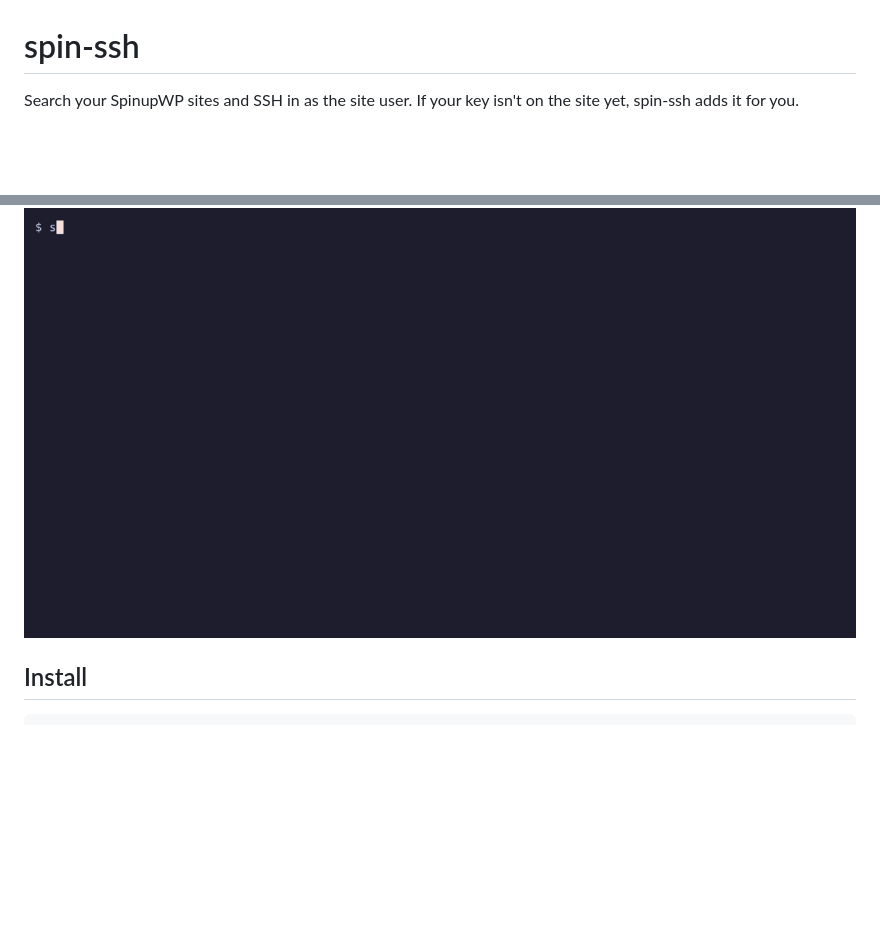
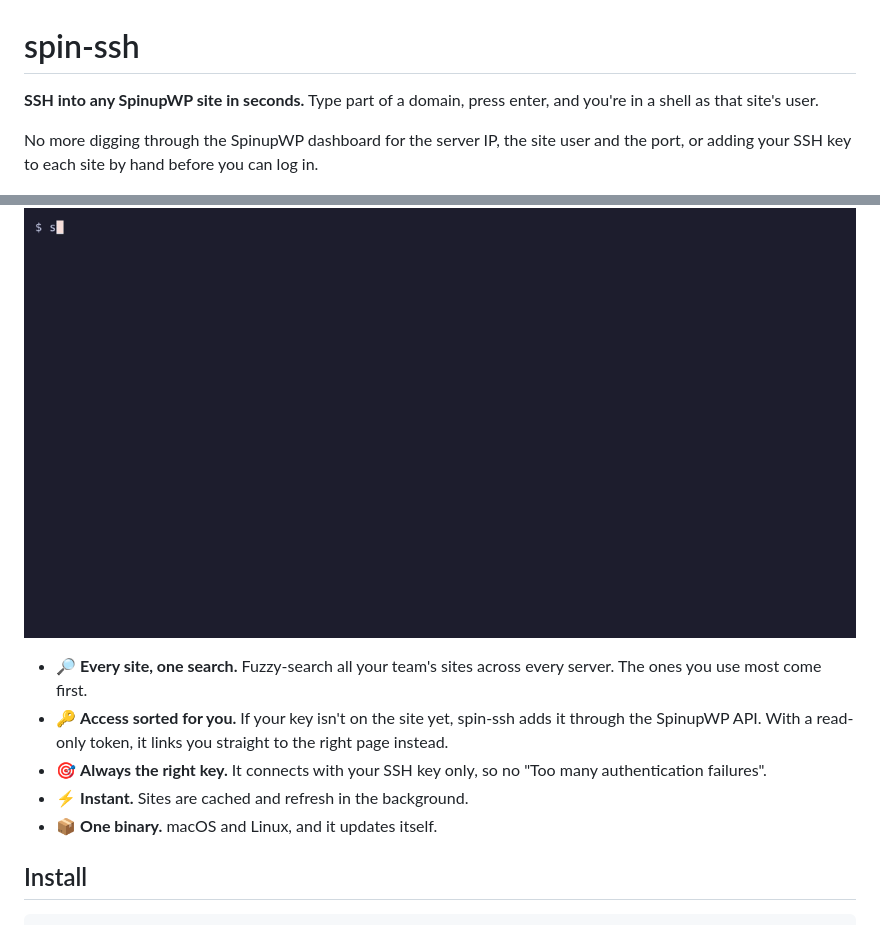
Before and after one commit to marcossantiago/spin-ssh, a Markdown page: README.md, 2 parts joined by grey strips. Rendered like a GitHub page; pictures changed too: demo/demo.gif; blank space fills up the shorter version.

```diff
--- a/README.md
+++ b/README.md
@@ -1,9 +1,22 @@
 # spin-ssh
 
-Search your SpinupWP sites and SSH in as the site user. If your key isn't on the site
-yet, spin-ssh adds it for you.
+**SSH into any SpinupWP site in seconds.** Type part of a domain, press enter, and
+you're in a shell as that site's user.
+
+No more digging through the SpinupWP dashboard for the server IP, the site user and
+the port, or adding your SSH key to each site by hand before you can log in.
 
 ![spin-ssh demo](demo/demo.gif)
+
+- 🔎 **Every site, one search.** Fuzzy-search all your team's sites across every
+  server. The ones you use most come first.
+- 🔑 **Access sorted for you.** If your key isn't on the site yet, spin-ssh adds it
+  through the SpinupWP API. With a read-only token, it links you straight to the
+  right page instead.
+- 🎯 **Always the right key.** It connects with your SSH key only, so no
+  "Too many authentication failures".
+- ⚡ **Instant.** Sites are cached and refresh in the background.
+- 📦 **One binary.** macOS and Linux, and it updates itself.
 
 ## Install
 
```
Also changed, not shown: 16 other files.
